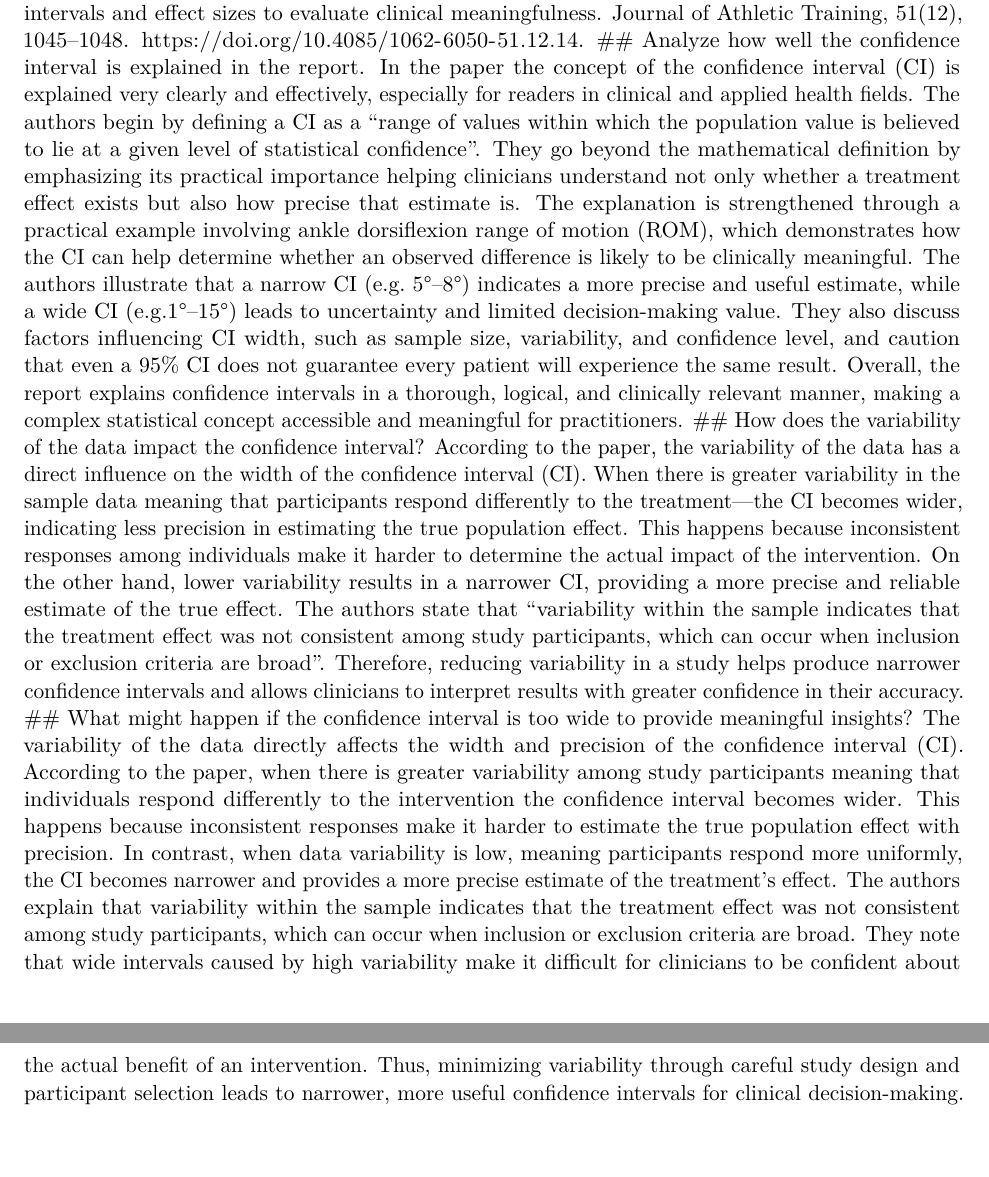
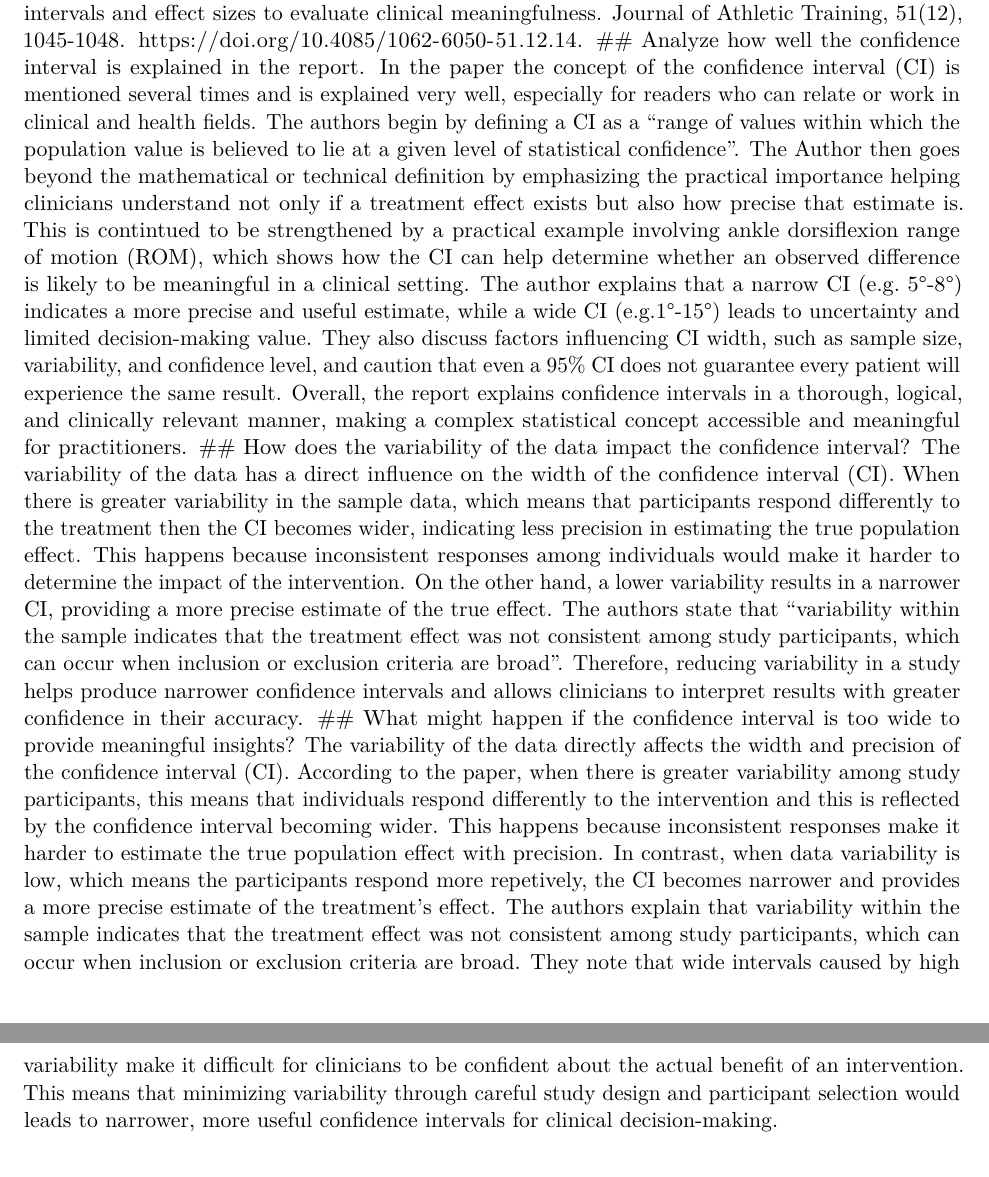
Before and after one commit to ndcarlson/INFO-B518-Group-4, an R Markdown document (group discussion/Week6_Discussion_group4.Rmd): two parts of pages 2 and 3 of 6, joined at a grey line, cut so that both start at the same text. Rendered offline with R 4.5, knitr and Pandoc, then LaTeX, with nearby package versions.

Commit message:
section 2 - tweaks

```diff
--- a/group discussion/Week6_Discussion_group4.Rmd
+++ b/group discussion/Week6_Discussion_group4.Rmd
@@ -39,13 +39,17 @@ Margin of error is the half-width of a confidence interval. again, ME = (Critica
 * What might happen if the confidence interval is too wide to provide meaningful insights?
 
 ## Find a research paper where confidence intervals are used to present findings. Use APA citations.
-Lininger, M. R., & Riemann, B. L. (2016). Statistical primer for athletic trainers: Using confidence intervals and effect sizes to evaluate clinical meaningfulness. Journal of Athletic Training, 51(12), 1045–1048. https://doi.org/10.4085/1062-6050-51.12.14.
+Lininger, M. R., & Riemann, B. L. (2016). Statistical primer for athletic trainers: Using confidence intervals and effect sizes to evaluate clinical meaningfulness. Journal of Athletic Training, 51(12), 1045-1048. https://doi.org/10.4085/1062-6050-51.12.14.
 ## Analyze how well the confidence interval is explained in the report.
-In the paper the concept of the confidence interval (CI) is explained very clearly and effectively, especially for readers in clinical and applied health fields. The authors begin by defining a CI as a “range of values within which the population value is believed to lie at a given level of statistical confidence”. They go beyond the mathematical definition by emphasizing its practical importance helping clinicians understand not only whether a treatment effect exists but also how precise that estimate is. The explanation is strengthened through a practical example involving ankle dorsiflexion range of motion (ROM), which demonstrates how the CI can help determine whether an observed difference is likely to be clinically meaningful. The authors illustrate that a narrow CI (e.g. 5°–8°) indicates a more precise and useful estimate, while a wide CI (e.g.1°–15°) leads to uncertainty and limited decision-making value. They also discuss factors influencing CI width, such as sample size, variability, and confidence level, and caution that even a 95% CI does not guarantee every patient will experience the same result. Overall, the report explains confidence intervals in a thorough, logical, and clinically relevant manner, making a complex statistical concept accessible and meaningful for practitioners.
+In the paper the concept of the confidence interval (CI) is mentioned several times and is explained very well, especially for readers who can relate or work in clinical and health fields. The authors begin by defining a CI as a “range of values within which the population value is believed to lie at a given level of statistical confidence”. The Author then goes beyond the mathematical or technical definition by emphasizing the practical importance helping clinicians understand not only if a treatment effect exists but also how precise that estimate is.
+This is contintued to be strengthened by a practical example involving ankle dorsiflexion range of motion (ROM), which shows how the CI can help determine whether an observed difference is likely to be meaningful in a clinical setting. The author explains that a narrow CI (e.g. 5°-8°) indicates a more precise and useful estimate, while a wide CI (e.g.1°-15°) leads to uncertainty and limited decision-making value.
+They also discuss factors influencing CI width, such as sample size, variability, and confidence level, and caution that even a 95% CI does not guarantee every patient will experience the same result. Overall, the report explains confidence intervals in a thorough, logical, and clinically relevant manner, making a complex statistical concept accessible and meaningful for practitioners.
 ## How does the variability of the data impact the confidence interval?
-According to the paper, the variability of the data has a direct influence on the width of the confidence interval (CI). When there is greater variability in the sample data meaning that participants respond differently to the treatment—the CI becomes wider, indicating less precision in estimating the true population effect. This happens because inconsistent responses among individuals make it harder to determine the actual impact of the intervention. On the other hand, lower variability results in a narrower CI, providing a more precise and reliable estimate of the true effect. The authors state that “variability within the sample indicates that the treatment effect was not consistent among study participants, which can occur when inclusion or exclusion criteria are broad”. Therefore, reducing variability in a study helps produce narrower confidence intervals and allows clinicians to interpret results with greater confidence in their accuracy.
+The variability of the data has a direct influence on the width of the confidence interval (CI). When there is greater variability in the sample data, which means that participants respond differently to the treatment then the CI becomes wider, indicating less precision in estimating the true population effect. This happens because inconsistent responses among individuals would make it harder to determine the impact of the intervention.
+On the other hand, a lower variability results in a narrower CI, providing a more precise estimate of the true effect. The authors state that “variability within the sample indicates that the treatment effect was not consistent among study participants, which can occur when inclusion or exclusion criteria are broad”. Therefore, reducing variability in a study helps produce narrower confidence intervals and allows clinicians to interpret results with greater confidence in their accuracy.
 ## What might happen if the confidence interval is too wide to provide meaningful insights?
-The variability of the data directly affects the width and precision of the confidence interval (CI). According to the paper, when there is greater variability among study participants meaning that individuals respond differently to the intervention the confidence interval becomes wider. This happens because inconsistent responses make it harder to estimate the true population effect with precision. In contrast, when data variability is low, meaning participants respond more uniformly, the CI becomes narrower and provides a more precise estimate of the treatment’s effect. The authors explain that variability within the sample indicates that the treatment effect was not consistent among study participants, which can occur when inclusion or exclusion criteria are broad. They note that wide intervals caused by high variability make it difficult for clinicians to be confident about the actual benefit of an intervention. Thus, minimizing variability through careful study design and participant selection leads to narrower, more useful confidence intervals for clinical decision-making.
+The variability of the data directly affects the width and precision of the confidence interval (CI). According to the paper, when there is greater variability among study participants, this means that individuals respond differently to the intervention and this is reflected by the confidence interval becoming wider. This happens because inconsistent responses make it harder to estimate the true population effect with precision.
+In contrast, when data variability is low, which means the participants respond more repetively, the CI becomes narrower and provides a more precise estimate of the treatment’s effect. The authors explain that variability within the sample indicates that the treatment effect was not consistent among study participants, which can occur when inclusion or exclusion criteria are broad. They note that wide intervals caused by high variability make it difficult for clinicians to be confident about the actual benefit of an intervention. This means that minimizing variability through careful study design and participant selection would leads to narrower, more useful confidence intervals for clinical decision-making.
 
 \newpage
 
```
Also changed, not shown: group discussion/Week6_Discussion_group4.Rmd (4 more changed lines).
